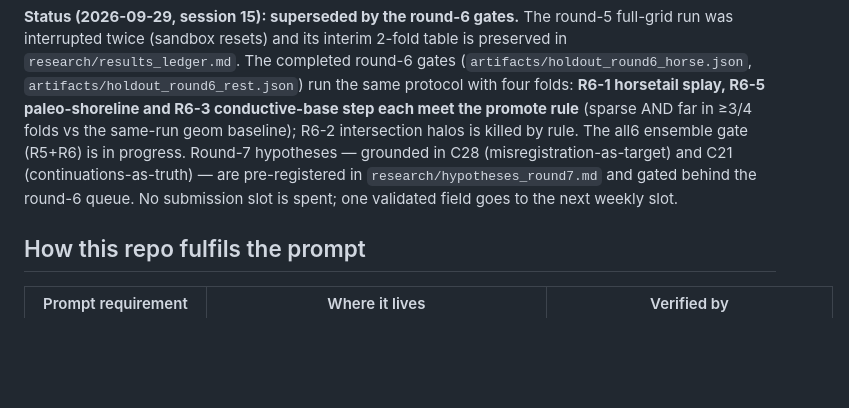
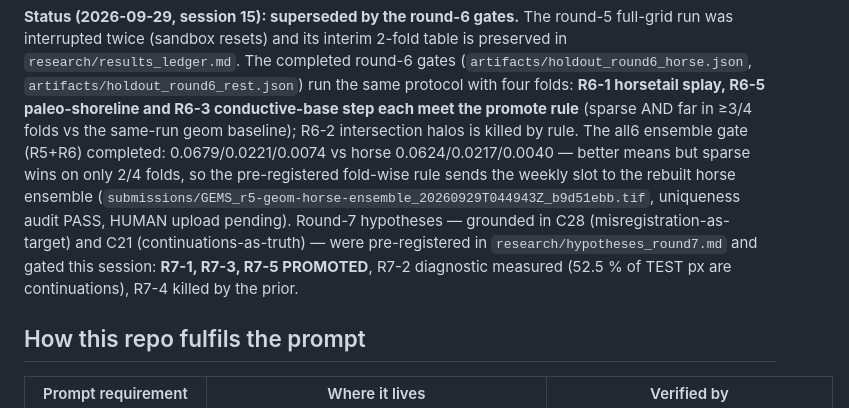
Before and after one commit to buffedlizard55-lab/14GEMSDOE, a Markdown page: README.md, the part around the change. Drawn GitHub-style; blank space fills up the shorter version.

Commit message:
README section 4 status: all6 gate completed, slot to rebuilt horse; round-7 outcomes
Co-authored-by: arena-agent <297053741+arena-agent@users.noreply.github.com>

```diff
--- a/README.md
+++ b/README.md
@@ -191,11 +191,15 @@ round-6 gates (`artifacts/holdout_round6_horse.json`,
 **R6-1 horsetail splay, R6-5 paleo-shoreline and R6-3 conductive-base step each
 meet the promote rule** (sparse AND far in ≥3/4 folds vs the same-run geom
 baseline); R6-2 intersection halos is killed by rule. The all6 ensemble gate
-(R5+R6) is in progress. Round-7 hypotheses — grounded in C28
-(misregistration-as-target) and C21 (continuations-as-truth) — are
-pre-registered in `research/hypotheses_round7.md` and gated behind the round-6
-queue. No submission slot is spent; one validated field goes to the next
-weekly slot.
+(R5+R6) completed: 0.0679/0.0221/0.0074 vs horse 0.0624/0.0217/0.0040 — better
+means but sparse wins on only 2/4 folds, so the pre-registered fold-wise rule
+sends the weekly slot to the rebuilt horse ensemble
+(`submissions/GEMS_r5-geom-horse-ensemble_20260929T044943Z_b9d51ebb.tif`,
+uniqueness audit PASS, HUMAN upload pending). Round-7 hypotheses — grounded in
+C28 (misregistration-as-target) and C21 (continuations-as-truth) — were
+pre-registered in `research/hypotheses_round7.md` and gated this session:
+**R7-1, R7-3, R7-5 PROMOTED**, R7-2 diagnostic measured (52.5 % of TEST px are
+continuations), R7-4 killed by the prior.
 
 ## How this repo fulfils the prompt
 
```
